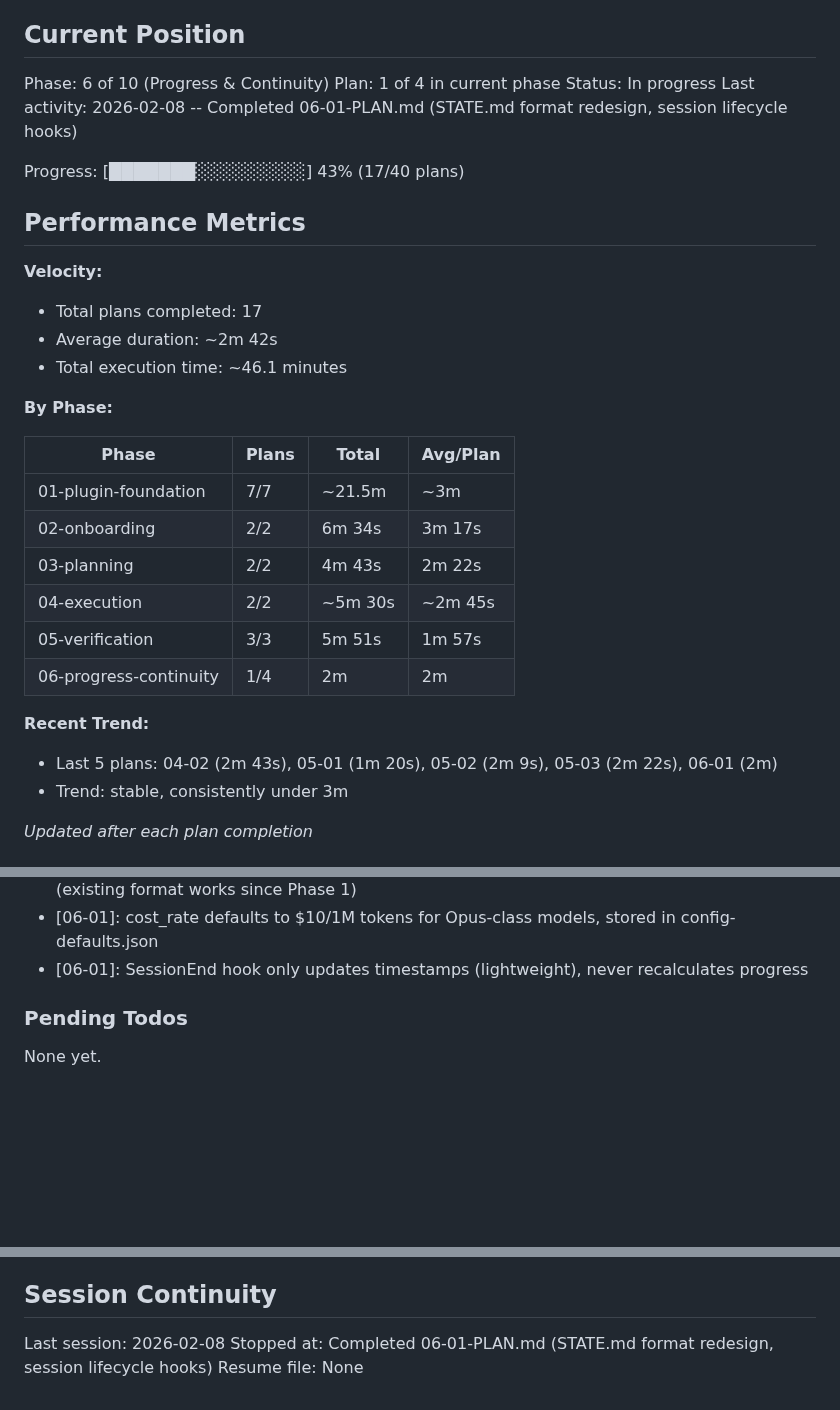
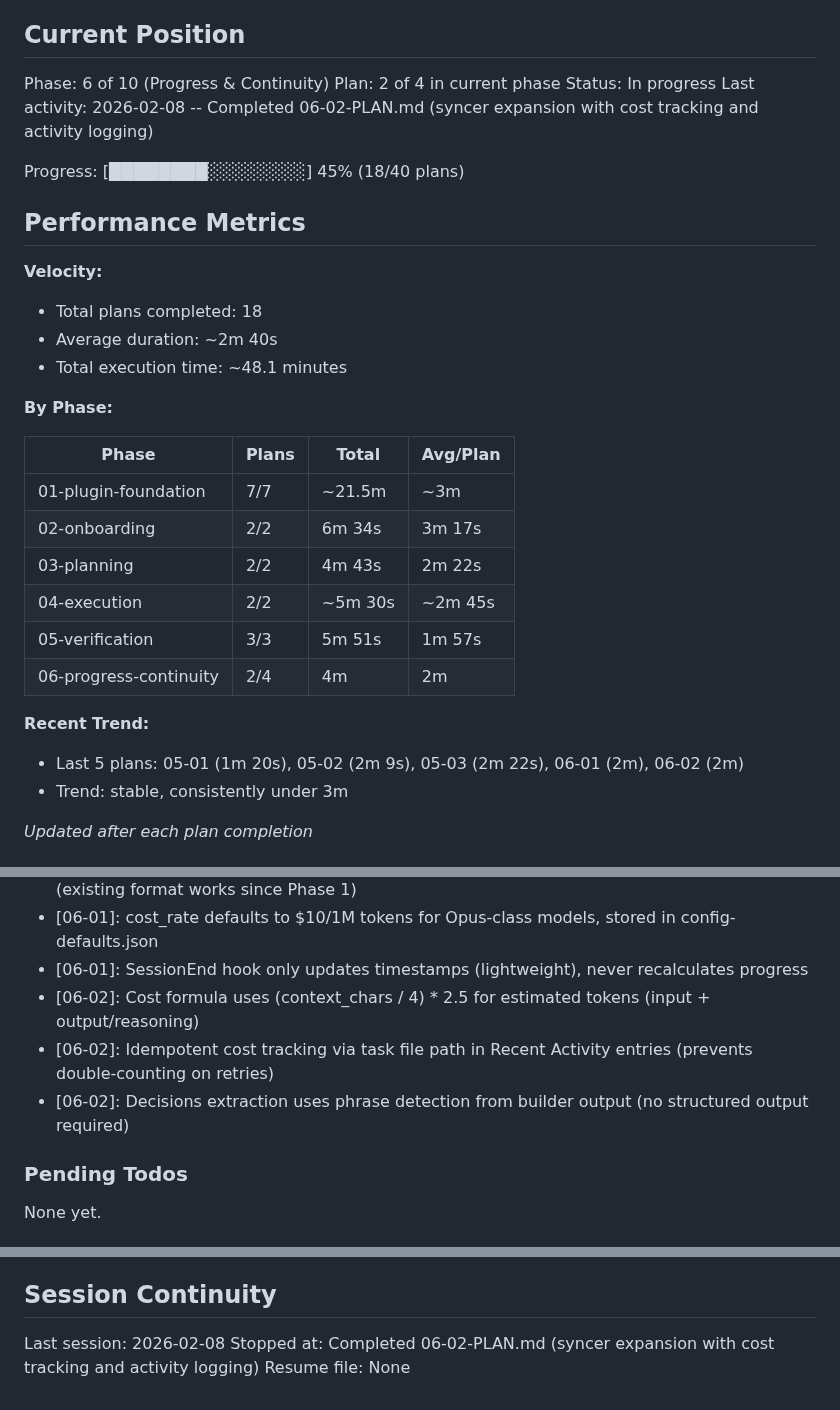
Before and after one commit to noahrasheta/director, a Markdown page: .planning/STATE.md, 3 parts joined by grey strips. Drawn GitHub-style; blank space fills up the shorter version.

Commit message:
docs(06-02): complete syncer expansion plan
Tasks completed: 2/2
- Expand syncer agent for rich STATE.md management
- Update build skill to pass cost_data to syncer

SUMMARY: .planning/phases/06-progress-continuity/06-02-SUMMARY.md

```diff
--- a/.planning/STATE.md
+++ b/.planning/STATE.md
@@ -10,18 +10,18 @@ See: .planning/PROJECT.md (updated 2026-02-07)
 ## Current Position
 
 Phase: 6 of 10 (Progress & Continuity)
-Plan: 1 of 4 in current phase
+Plan: 2 of 4 in current phase
 Status: In progress
-Last activity: 2026-02-08 -- Completed 06-01-PLAN.md (STATE.md format redesign, session lifecycle hooks)
+Last activity: 2026-02-08 -- Completed 06-02-PLAN.md (syncer expansion with cost tracking and activity logging)
 
-Progress: [███████░░░░░░░░░] 43% (17/40 plans)
+Progress: [████████░░░░░░░░] 45% (18/40 plans)
 
 ## Performance Metrics
 
 **Velocity:**
-- Total plans completed: 17
-- Average duration: ~2m 42s
-- Total execution time: ~46.1 minutes
+- Total plans completed: 18
+- Average duration: ~2m 40s
+- Total execution time: ~48.1 minutes
 
 **By Phase:**
 
@@ -32,10 +32,10 @@ Progress: [███████░░░░░░░░░] 43% (17/40 plans)
 | 03-planning | 2/2 | 4m 43s | 2m 22s |
 | 04-execution | 2/2 | ~5m 30s | ~2m 45s |
 | 05-verification | 3/3 | 5m 51s | 1m 57s |
-| 06-progress-continuity | 1/4 | 2m | 2m |
+| 06-progress-continuity | 2/4 | 4m | 2m |
 
 **Recent Trend:**
-- Last 5 plans: 04-02 (2m 43s), 05-01 (1m 20s), 05-02 (2m 9s), 05-03 (2m 22s), 06-01 (2m)
+- Last 5 plans: 05-01 (1m 20s), 05-02 (2m 9s), 05-03 (2m 22s), 06-01 (2m), 06-02 (2m)
 - Trend: stable, consistently under 3m
 
 *Updated after each plan completion*
@@ -114,6 +114,9 @@ Recent decisions affecting current work:
 - [06-01]: Keep flat-array hooks.json format rather than migrating to nested event-keyed format (existing format works since Phase 1)
 - [06-01]: cost_rate defaults to $10/1M tokens for Opus-class models, stored in config-defaults.json
 - [06-01]: SessionEnd hook only updates timestamps (lightweight), never recalculates progress
+- [06-02]: Cost formula uses (context_chars / 4) * 2.5 for estimated tokens (input + output/reasoning)
+- [06-02]: Idempotent cost tracking via task file path in Recent Activity entries (prevents double-counting on retries)
+- [06-02]: Decisions extraction uses phrase detection from builder output (no structured output required)
 
 ### Pending Todos
 
@@ -128,5 +131,5 @@ None yet.
 ## Session Continuity
 
 Last session: 2026-02-08
-Stopped at: Completed 06-01-PLAN.md (STATE.md format redesign, session lifecycle hooks)
+Stopped at: Completed 06-02-PLAN.md (syncer expansion with cost tracking and activity logging)
 Resume file: None
```
Also changed, not shown: 1 other file.
